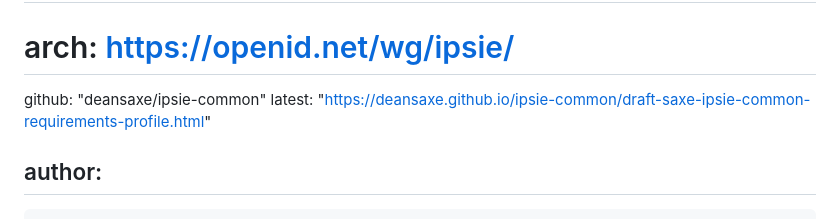
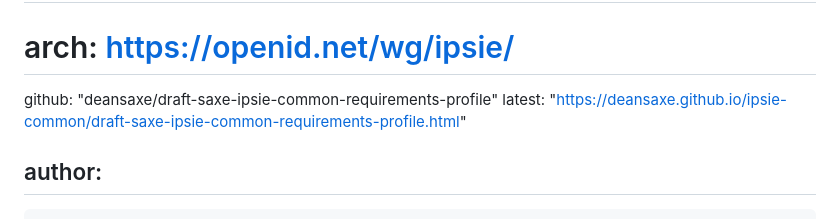
Before and after one commit to openid/ipsie-common-requirements-profile, a Markdown page: draft-saxe-ipsie-common-requirements-profile.md, the part around the change. Drawn GitHub-style.

Commit message:
Update draft-saxe-ipsie-common-requirements-profile.md
fixed naming issues.

```diff
--- a/draft-saxe-ipsie-common-requirements-profile.md
+++ b/draft-saxe-ipsie-common-requirements-profile.md
@@ -18,7 +18,7 @@ venue:
 #  type: Working Group
 #  mail: openid-specs-ipsie@lists.openid.net
 #  arch: https://openid.net/wg/ipsie/
-  github: "deansaxe/ipsie-common"
+  github: "deansaxe/draft-saxe-ipsie-common-requirements-profile"
   latest: "https://deansaxe.github.io/ipsie-common/draft-saxe-ipsie-common-requirements-profile.html"
 
 author:
```
